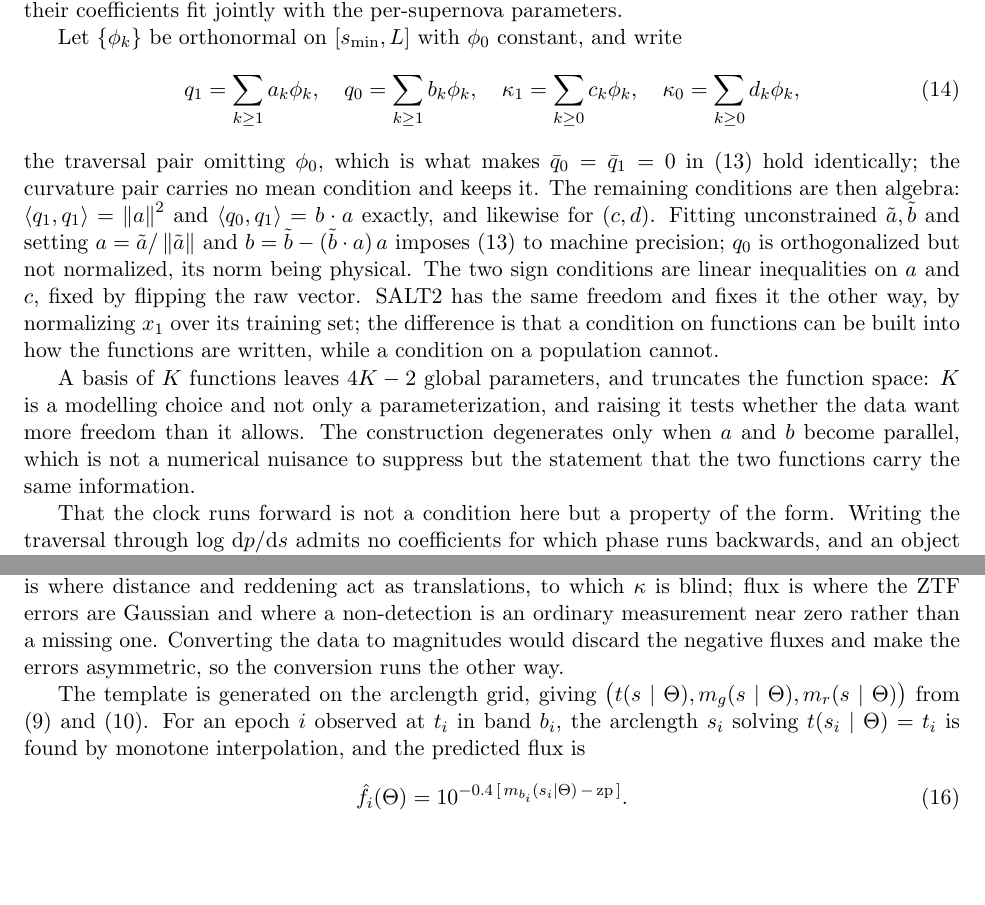
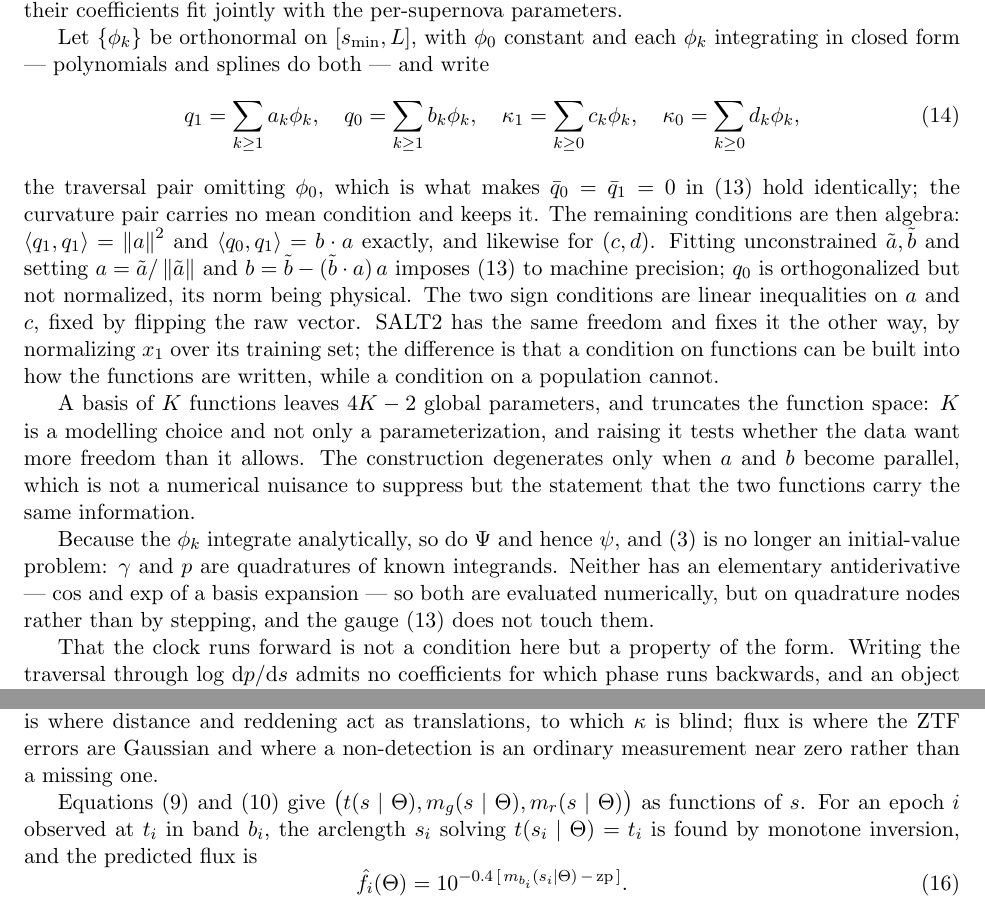
Before and after one commit to AlexGKim/DifferentialGeometry, a LaTeX document (docs/tex/model-definition.tex): two parts of pages 4 and 5 of 6, joined at a grey line, cut so that both start at the same text, the shorter picture padded with empty space. Compiled offline with pdfLaTeX.

Commit message:
Require the basis to integrate analytically, and drop the grid
Adding closed-form integration to the conditions on the basis, beside
orthonormality and a constant first member, earns more than it costs.

It means Psi and hence psi are closed-form, so the Frenet relations stop being
an initial-value problem: gamma and p are quadratures of known integrands, with
no stepping, no error control and no adjoint. Neither has an elementary
antiderivative -- cos and exp of a basis expansion -- so both are still
evaluated numerically, but on quadrature nodes, and psi being smooth a spectral
rule converges fast. It also makes max|Psi|, which is now the model's validity
criterion, exact rather than a numerical estimate.

Section 4 no longer says the template is generated on an arclength grid. The
likelihood does not depend on how the quadrature is done, and saying so
presented a numerical scheme as though it were part of the model. The word grid
appears nowhere in the note now.

Co-Authored-By: Claude Opus 5 <noreply@anthropic.com>

```diff
--- a/docs/tex/model-definition.tex
+++ b/docs/tex/model-definition.tex
@@ -236,7 +236,8 @@ goes, $q_{1}$ how fast the supernova covers it. All
 four are expansions on a fixed basis, their coefficients fit jointly with the per-supernova
 parameters.
 
-Let $\{\phi_{k}\}$ be orthonormal on $[\arc_{\min}, \arclen]$ with $\phi_{0}$ constant, and
+Let $\{\phi_{k}\}$ be orthonormal on $[\arc_{\min}, \arclen]$, with $\phi_{0}$ constant and
+each $\phi_{k}$ integrating in closed form --- polynomials and splines do both --- and
 write
 \begin{equation}
   q_{1} = \sum_{k \geq 1} a_{k}\phi_{k}, \quad
@@ -262,6 +263,12 @@ space: $K$ is a modelling choice and not only a parameterization, and raising it
 whether the data want more freedom than it allows. The construction degenerates only when $a$ and $b$ become
 parallel, which is not a numerical nuisance to suppress but the statement that the two
 functions carry the same information.
+
+Because the $\phi_{k}$ integrate analytically, so do $\Psi$ and hence $\psi$, and
+\eqref{eq:frenet2d} is no longer an initial-value problem: $\curve$ and $\phase$ are
+quadratures of known integrands. Neither has an elementary antiderivative --- $\cos$ and
+$\exp$ of a basis expansion --- so both are evaluated numerically, but on quadrature nodes
+rather than by stepping, and the gauge \eqref{eq:gauge} does not touch them.
 
 That the clock runs forward is not a condition here but a property of the form. Writing the
 traversal through $\log\,\dd\phase/\dd\arc$ admits no coefficients for which phase runs
@@ -324,14 +331,13 @@ $E(B-V)$ exceeds $0.1$ for $24\%$ of the sample and reaches $1.06$.
 The model is built in magnitude space and confronted with the data in flux. Magnitude space
 is where distance and reddening act as translations, to which $\curv$ is blind; flux is
 where the \ztf\ errors are Gaussian and where a non-detection is an ordinary measurement
-near zero rather than a missing one. Converting the data to magnitudes would discard the
-negative fluxes and make the errors asymmetric, so the conversion runs the other way.
+near zero rather than a missing one.
 
-The template is generated on the arclength grid, giving
+Equations \eqref{eq:modelmag} and \eqref{eq:modeltime} give
 $\bigl(t(\arc \mid \allpars), \magg(\arc \mid \allpars), \magr(\arc \mid \allpars)\bigr)$
-from \eqref{eq:modelmag} and \eqref{eq:modeltime}. For an epoch $i$ observed at $t_{i}$ in
-band $b_{i}$, the arclength $\arc_{i}$ solving $t(\arc_{i} \mid \allpars) = t_{i}$ is found
-by monotone interpolation, and the predicted flux is
+as functions of $\arc$. For an epoch $i$ observed at $t_{i}$ in band $b_{i}$, the arclength
+$\arc_{i}$ solving $t(\arc_{i} \mid \allpars) = t_{i}$ is found by monotone inversion, and
+the predicted flux is
 \begin{equation}
   \hat f_{i}(\allpars)
     = 10^{-0.4\,[\,m_{b_{i}}(\arc_{i} \mid \allpars)\, -\, \zp\,]} .
```
